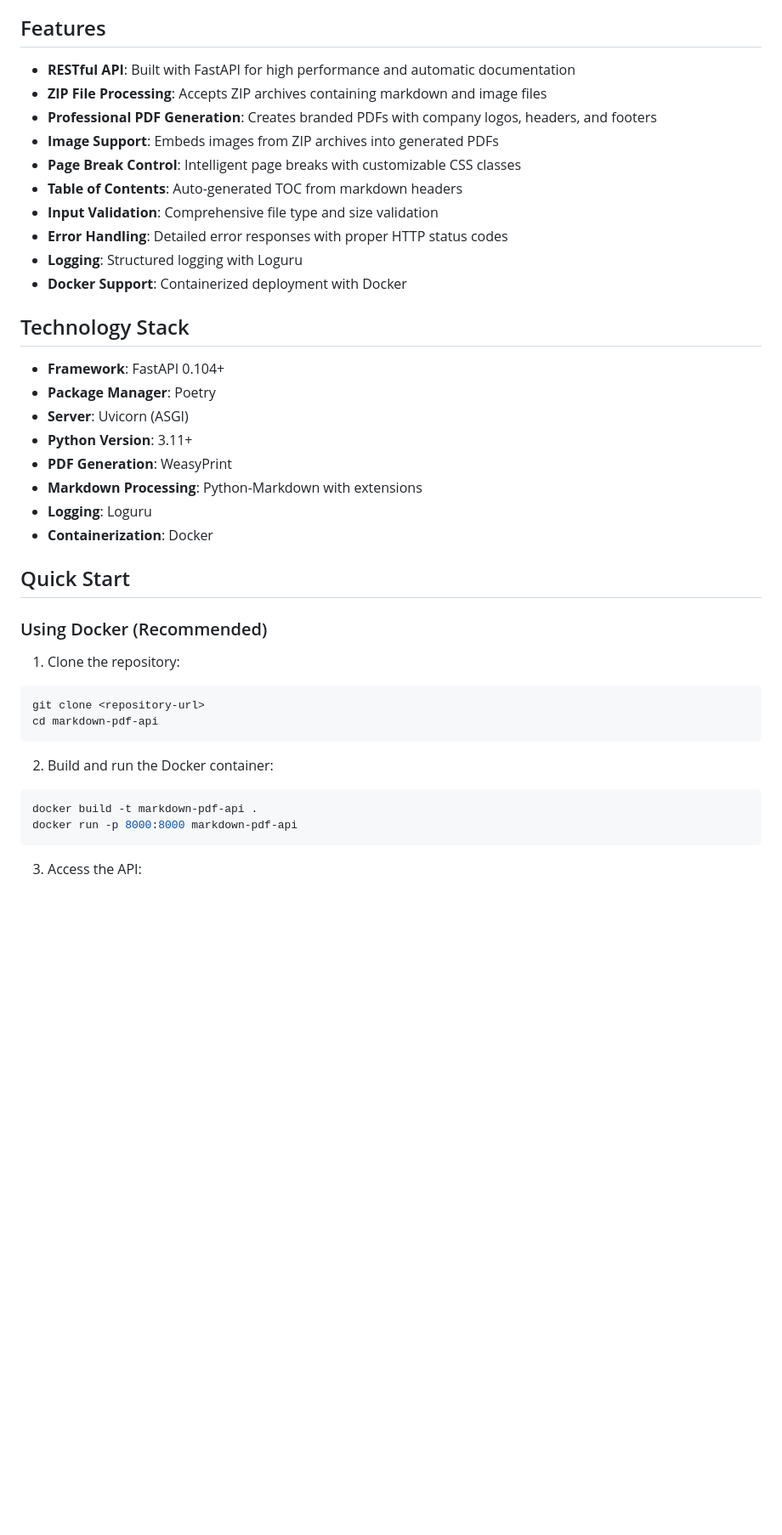
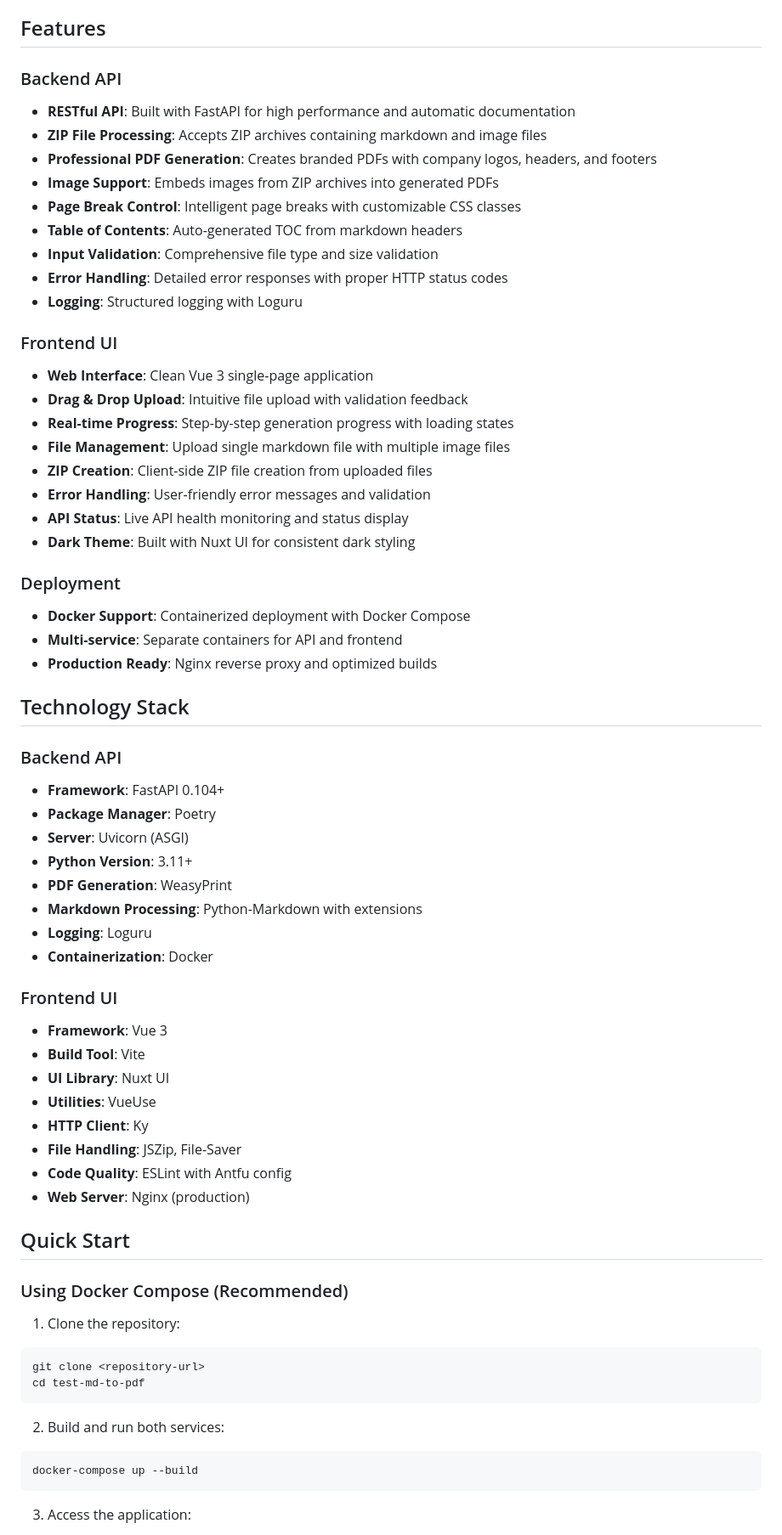
Before and after one commit to c4mbr0nn3/markdown-to-pdf, a Markdown page: README.md, the part around one of its changes. Shown at 85% size. Rendered like a GitHub page; blank space fills up the shorter version.

Commit message:
docs: update readme with frontend info

````diff
--- a/README.md
+++ b/README.md
@@ -6,6 +6,8 @@
 A FastAPI-based web API that converts markdown documents with embedded images to professionally branded PDF files. The API accepts ZIP archives containing markdown files and associated images, processes them with company branding templates, and returns high-quality PDF documents with proper page break handling.
 
 ## Features
+
+### Backend API
 
 - **RESTful API**: Built with FastAPI for high performance and automatic documentation
 - **ZIP File Processing**: Accepts ZIP archives containing markdown and image files
@@ -16,9 +18,27 @@ A FastAPI-based web API that converts markdown documents with embedded images to
 - **Input Validation**: Comprehensive file type and size validation
 - **Error Handling**: Detailed error responses with proper HTTP status codes
 - **Logging**: Structured logging with Loguru
-- **Docker Support**: Containerized deployment with Docker
+
+### Frontend UI
+
+- **Web Interface**: Clean Vue 3 single-page application
+- **Drag & Drop Upload**: Intuitive file upload with validation feedback
+- **Real-time Progress**: Step-by-step generation progress with loading states
+- **File Management**: Upload single markdown file with multiple image files
+- **ZIP Creation**: Client-side ZIP file creation from uploaded files
+- **Error Handling**: User-friendly error messages and validation
+- **API Status**: Live API health monitoring and status display
+- **Dark Theme**: Built with Nuxt UI for consistent dark styling
+
+### Deployment
+
+- **Docker Support**: Containerized deployment with Docker Compose
+- **Multi-service**: Separate containers for API and frontend
+- **Production Ready**: Nginx reverse proxy and optimized builds
 
 ## Technology Stack
+
+### Backend API
 
 - **Framework**: FastAPI 0.104+
 - **Package Manager**: Poetry
@@ -29,23 +49,33 @@ A FastAPI-based web API that converts markdown documents with embedded images to
 - **Logging**: Loguru
 - **Containerization**: Docker
 
+### Frontend UI
+
+- **Framework**: Vue 3
+- **Build Tool**: Vite
+- **UI Library**: Nuxt UI
+- **Utilities**: VueUse
+- **HTTP Client**: Ky
+- **File Handling**: JSZip, File-Saver
+- **Code Quality**: ESLint with Antfu config
+- **Web Server**: Nginx (production)
+
 ## Quick Start
 
-### Using Docker (Recommended)
+### Using Docker Compose (Recommended)
 
 1. Clone the repository:
 
 ```bash
 git clone <repository-url>
-cd markdown-pdf-api
+cd test-md-to-pdf
 ```
 
-2. Build and run the Docker container:
+2. Build and run both services:
 
 ```bash
-docker build -t markdown-pdf-api .
-docker run -p 8000:8000 markdown-pdf-api
+docker-compose up --build
 ```
 
-3. Access the API:
+3. Access the application:
 
````
Also changed, not shown: other parts of README.md (+32 -7 lines).
